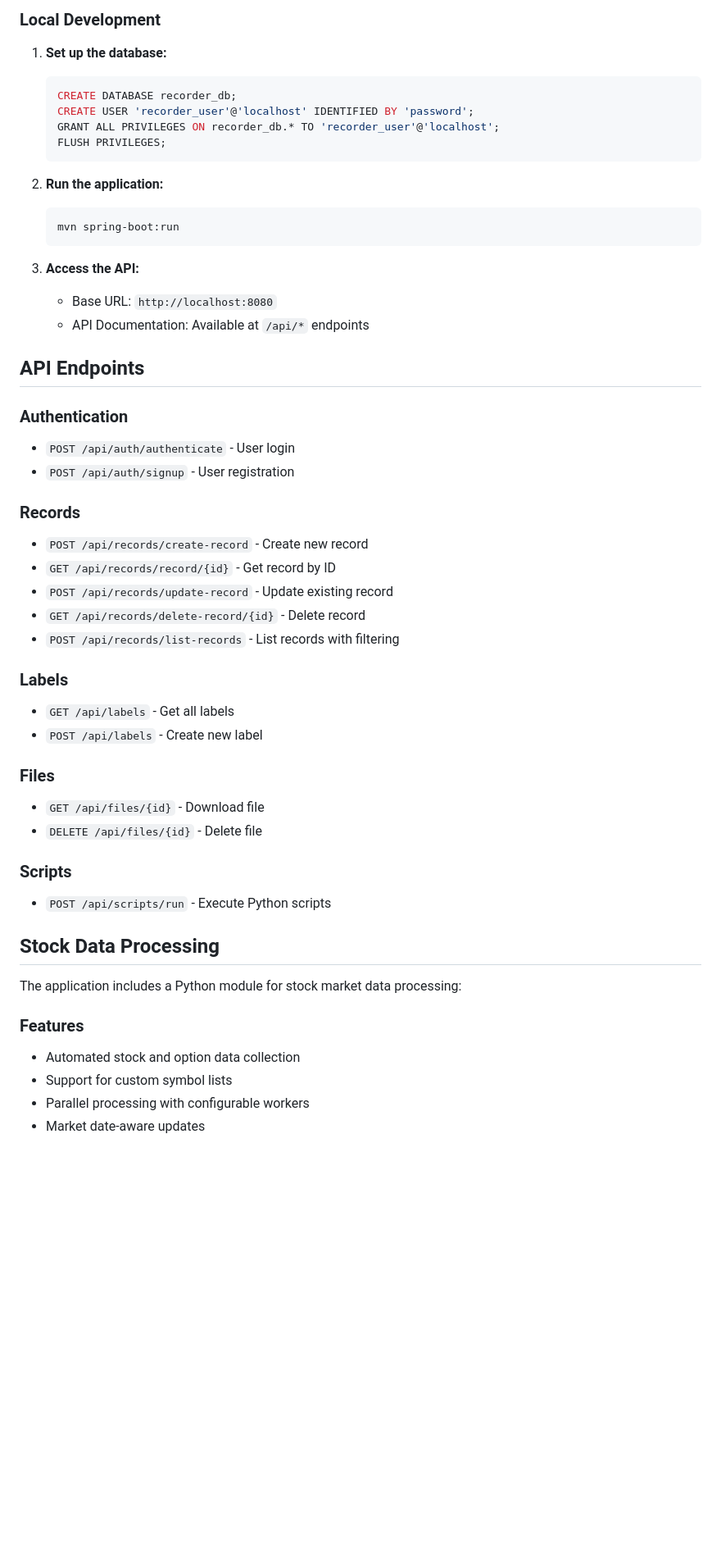
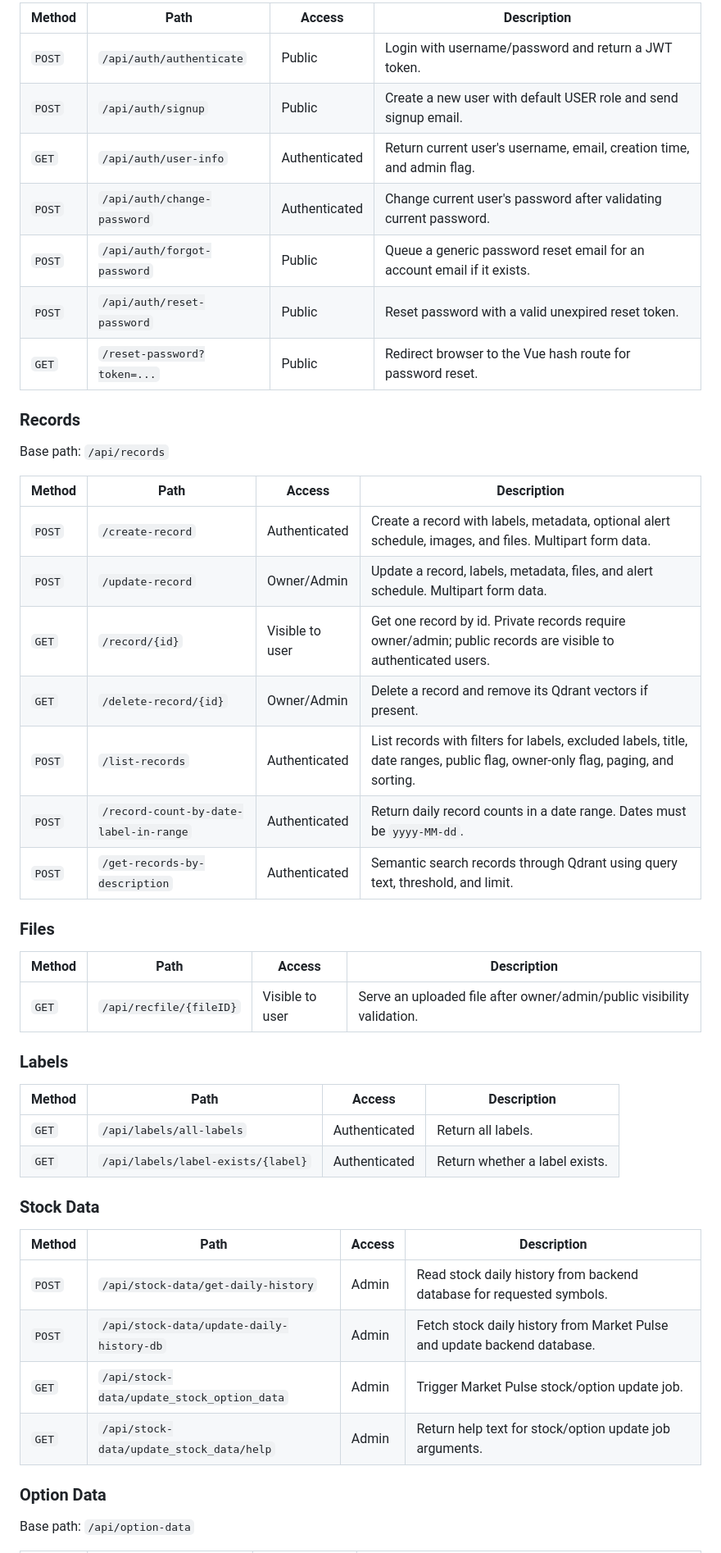
Before and after one commit to qio1112/recorder-market-pulse, a Markdown page: recorder-backend/README.md, the part around one of its changes. Shown at 82% size. Drawn GitHub-style; blank space fills up the shorter version.

````diff
--- a/recorder-backend/README.md
+++ b/recorder-backend/README.md
@@ -146,53 +61,50 @@ JWT_SECRET=your_jwt_secret_key
-### Local Development
-
-1. **Set up the database:**
-   ```sql
-   CREATE DATABASE recorder_db;
-   CREATE USER 'recorder_user'@'localhost' IDENTIFIED BY 'password';
-   GRANT ALL PRIVILEGES ON recorder_db.* TO 'recorder_user'@'localhost';
-   FLUSH PRIVILEGES;
-   ```
-
-2. **Run the application:**
-   ```bash
-   mvn spring-boot:run
-   ```
-
-3. **Access the API:**
-   - Base URL: `http://localhost:8080`
-   - API Documentation: Available at `/api/*` endpoints
-
-## API Endpoints
-
-### Authentication
-- `POST /api/auth/authenticate` - User login
-- `POST /api/auth/signup` - User registration
+| Method | Path | Access | Description |
+| --- | --- | --- | --- |
+| `POST` | `/api/auth/authenticate` | Public | Login with username/password and return a JWT token. |
+| `POST` | `/api/auth/signup` | Public | Create a new user with default USER role and send signup email. |
+| `GET` | `/api/auth/user-info` | Authenticated | Return current user's username, email, creation time, and admin flag. |
+| `POST` | `/api/auth/change-password` | Authenticated | Change current user's password after validating current password. |
+| `POST` | `/api/auth/forgot-password` | Public | Queue a generic password reset email for an account email if it exists. |
+| `POST` | `/api/auth/reset-password` | Public | Reset password with a valid unexpired reset token. |
+| `GET` | `/reset-password?token=...` | Public | Redirect browser to the Vue hash route for password reset. |
 
 ### Records
-- `POST /api/records/create-record` - Create new record
-- `GET /api/records/record/{id}` - Get record by ID
-- `POST /api/records/update-record` - Update existing record
-- `GET /api/records/delete-record/{id}` - Delete record
-- `POST /api/records/list-records` - List records with filtering
+
+Base path: `/api/records`
+
+| Method | Path | Access | Description |
+| --- | --- | --- | --- |
+| `POST` | `/create-record` | Authenticated | Create a record with labels, metadata, optional alert schedule, images, and files. Multipart form data. |
+| `POST` | `/update-record` | Owner/Admin | Update a record, labels, metadata, files, and alert schedule. Multipart form data. |
+| `GET` | `/record/{id}` | Visible to user | Get one record by id. Private records require owner/admin; public records are visible to authenticated users. |
+| `GET` | `/delete-record/{id}` | Owner/Admin | Delete a record and remove its Qdrant vectors if present. |
+| `POST` | `/list-records` | Authenticated | List records with filters for labels, excluded labels, title, date ranges, public flag, owner-only flag, paging, and sorting. |
+| `POST` | `/record-count-by-date-label-in-range` | Authenticated | Return daily record counts in a date range. Dates must be `yyyy-MM-dd`. |
+| `POST` | `/get-records-by-description` | Authenticated | Semantic search records through Qdrant using query text, threshold, and limit. |
+
+### Files
+
+| Method | Path | Access | Description |
+| --- | --- | --- | --- |
+| `GET` | `/api/recfile/{fileID}` | Visible to user | Serve an uploaded file after owner/admin/public visibility validation. |
 
 ### Labels
-- `GET /api/labels` - Get all labels
-- `POST /api/labels` - Create new label
 
-### Files
-- `GET /api/files/{id}` - Download file
-- `DELETE /api/files/{id}` - Delete file
+| Method | Path | Access | Description |
+| --- | --- | --- | --- |
+| `GET` | `/api/labels/all-labels` | Authenticated | Return all labels. |
+| `GET` | `/api/labels/label-exists/{label}` | Authenticated | Return whether a label exists. |
 
-### Scripts
-- `POST /api/scripts/run` - Execute Python scripts
+### Stock Data
 
-## Stock Data Processing
+| Method | Path | Access | Description |
+| --- | --- | --- | --- |
+| `POST` | `/api/stock-data/get-daily-history` | Admin | Read stock daily history from backend database for requested symbols. |
+| `POST` | `/api/stock-data/update-daily-history-db` | Admin | Fetch stock daily history from Market Pulse and update backend database. |
+| `GET` | `/api/stock-data/update_stock_option_data` | Admin | Trigger Market Pulse stock/option update job. |
+| `GET` | `/api/stock-data/update_stock_data/help` | Admin | Return help text for stock/option update job arguments. |
 
-The application includes a Python module for stock market data processing:
+### Option Data
 
-### Features
-- Automated stock and option data collection
-- Support for custom symbol lists
-- Parallel processing with configurable workers
-- Market date-aware updates
+Base path: `/api/option-data`
 
````
Also changed, not shown: other parts of recorder-backend/README.md (+69 -206 lines).
